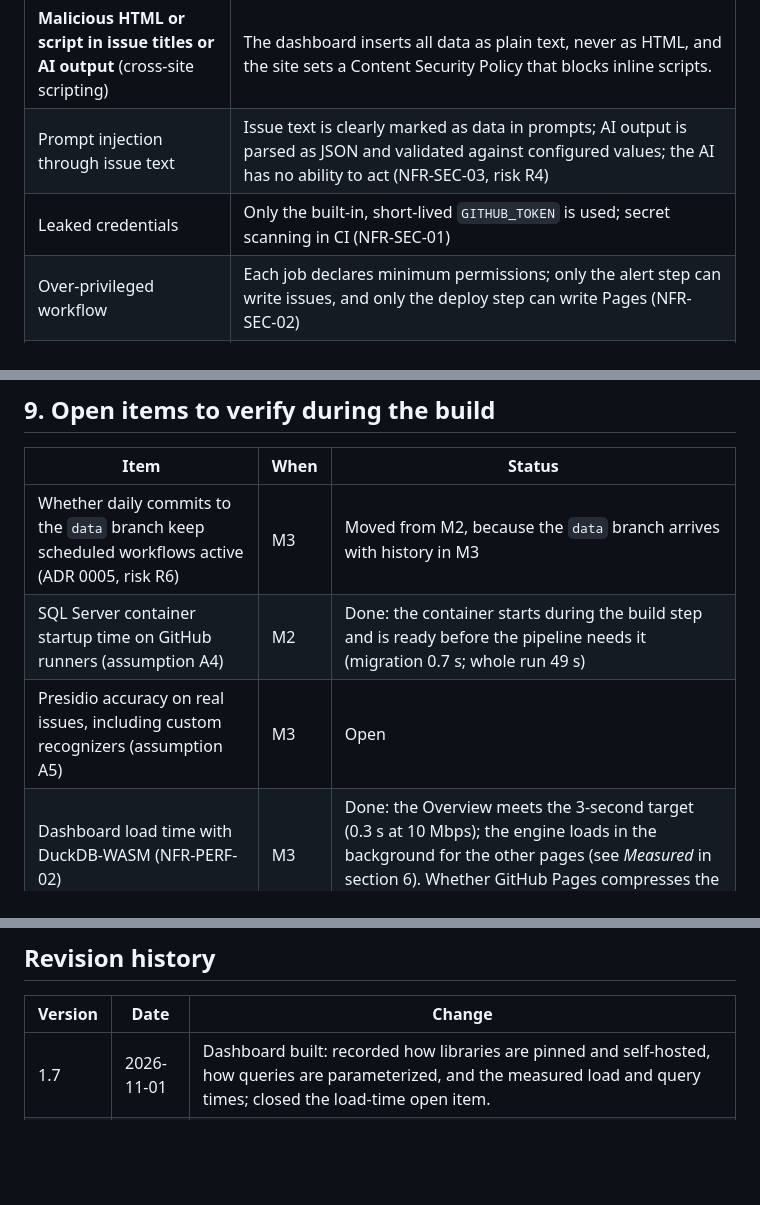
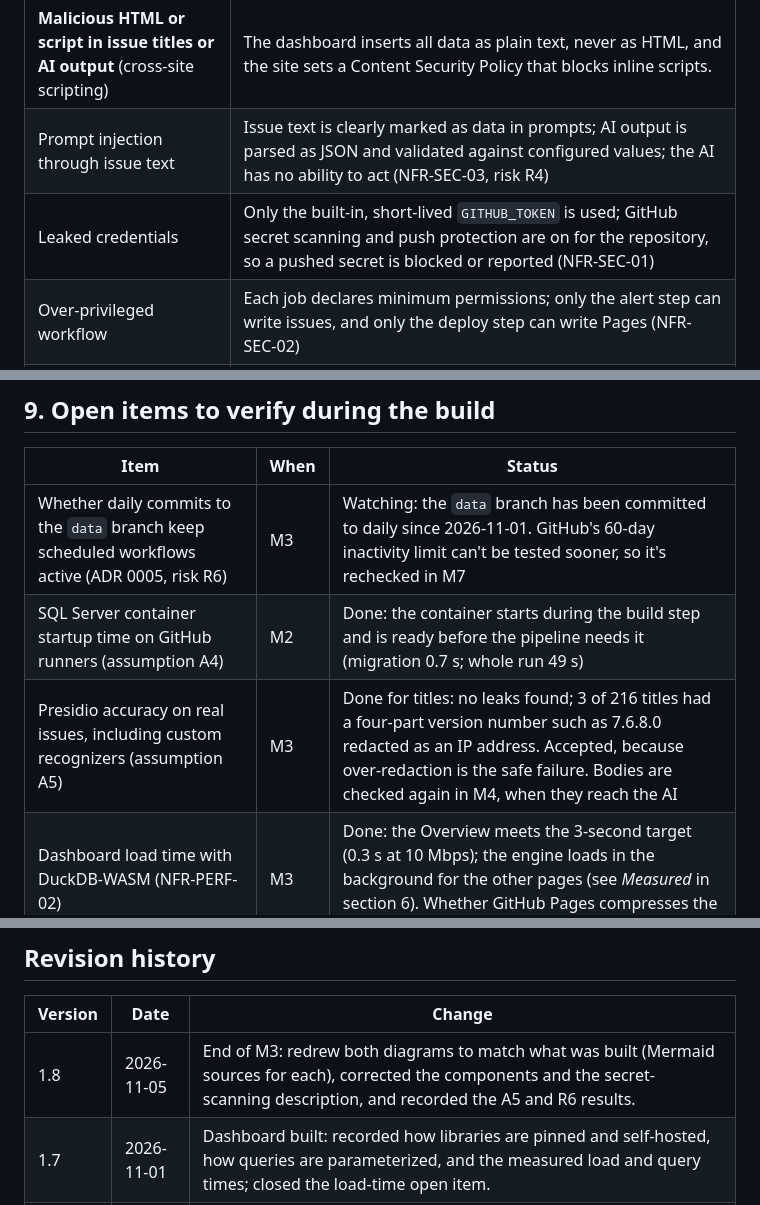
Before and after one commit to benjammin-dev/feedback-intelligence, a Markdown page: docs/design.md, 3 parts joined by grey strips. GitHub-like rendering; blank space fills up the shorter version.

```diff
--- a/docs/design.md
+++ b/docs/design.md
@@ -193,7 +195,7 @@ A static site of plain HTML and JavaScript, with charts drawn by Chart.js and qu
 | **Issue text printed in public run logs** | Logs record counts, IDs, and step names only, never issue text. Run logs of a public repository are visible to anyone. |
 | **Malicious HTML or script in issue titles or AI output** (cross-site scripting) | The dashboard inserts all data as plain text, never as HTML, and the site sets a Content Security Policy that blocks inline scripts. |
 | Prompt injection through issue text | Issue text is clearly marked as data in prompts; AI output is parsed as JSON and validated against configured values; the AI has no ability to act (NFR-SEC-03, risk R4) |
-| Leaked credentials | Only the built-in, short-lived `GITHUB_TOKEN` is used; secret scanning in CI (NFR-SEC-01) |
+| Leaked credentials | Only the built-in, short-lived `GITHUB_TOKEN` is used; GitHub secret scanning and push protection are on for the repository, so a pushed secret is blocked or reported (NFR-SEC-01) |
 | Over-privileged workflow | Each job declares minimum permissions; only the alert step can write issues, and only the deploy step can write Pages (NFR-SEC-02) |
 | Compromised dependency or third-party action | Dependency vulnerability scanning in CI; third-party GitHub Actions pinned to exact commit versions (NFR-SEC-04) |
 | Incorrect or harmful data published | Quality checks gate publishing; the contract validator blocks unexpected fields; failures publish nothing |
@@ -235,9 +237,9 @@ The `data` branch holds only history files and is written only by the pipeline w
 
 | Item | When | Status |
 |---|---|---|
-| Whether daily commits to the `data` branch keep scheduled workflows active (ADR 0005, risk R6) | M3 | Moved from M2, because the `data` branch arrives with history in M3 |
+| Whether daily commits to the `data` branch keep scheduled workflows active (ADR 0005, risk R6) | M3 | Watching: the `data` branch has been committed to daily since 2026-11-01. GitHub's 60-day inactivity limit can't be tested sooner, so it's rechecked in M7 |
 | SQL Server container startup time on GitHub runners (assumption A4) | M2 | Done: the container starts during the build step and is ready before the pipeline needs it (migration 0.7 s; whole run 49 s) |
-| Presidio accuracy on real issues, including custom recognizers (assumption A5) | M3 | Open |
+| Presidio accuracy on real issues, including custom recognizers (assumption A5) | M3 | Done for titles: no leaks found; 3 of 216 titles had a four-part version number such as 7.6.8.0 redacted as an IP address. Accepted, because over-redaction is the safe failure. Bodies are checked again in M4, when they reach the AI |
 | Dashboard load time with DuckDB-WASM (NFR-PERF-02) | M3 | Done: the Overview meets the 3-second target (0.3 s at 10 Mbps); the engine loads in the background for the other pages (see *Measured* in section 6). Whether GitHub Pages compresses the engine is checked on the live site. |
 | Model choice and prompt accuracy against the evaluation set (assumption A6) | M4 | Open |
 
@@ -247,6 +249,7 @@ The `data` branch holds only history files and is written only by the pipeline w
 
 | Version | Date | Change |
 |---|---|---|
+| 1.8 | 2026-11-05 | End of M3: redrew both diagrams to match what was built (Mermaid sources for each), corrected the components and the secret-scanning description, and recorded the A5 and R6 results. |
 | 1.7 | 2026-11-01 | Dashboard built: recorded how libraries are pinned and self-hosted, how queries are parameterized, and the measured load and query times; closed the load-time open item. |
 | 1.6 | 2026-11-01 | Added the privacy check before redaction, and described the end-to-end PII test. |
 | 1.5 | 2026-11-01 | Added *Backfills*. Config validation in CI now reads the real file with the pipeline's own settings classes and rejects unknown settings, instead of a separate JSON schema that could drift from the code. |
```
Also changed, not shown: other parts of docs/design.md (+7 -5 lines), README.md (+2 -1 lines), docs/project-plan.md (+12 -5 lines), docs/test-strategy.md (added, +137 -0 lines), docs/diagrams/architecture.png, docs/diagrams/components.png, 6 other files.
